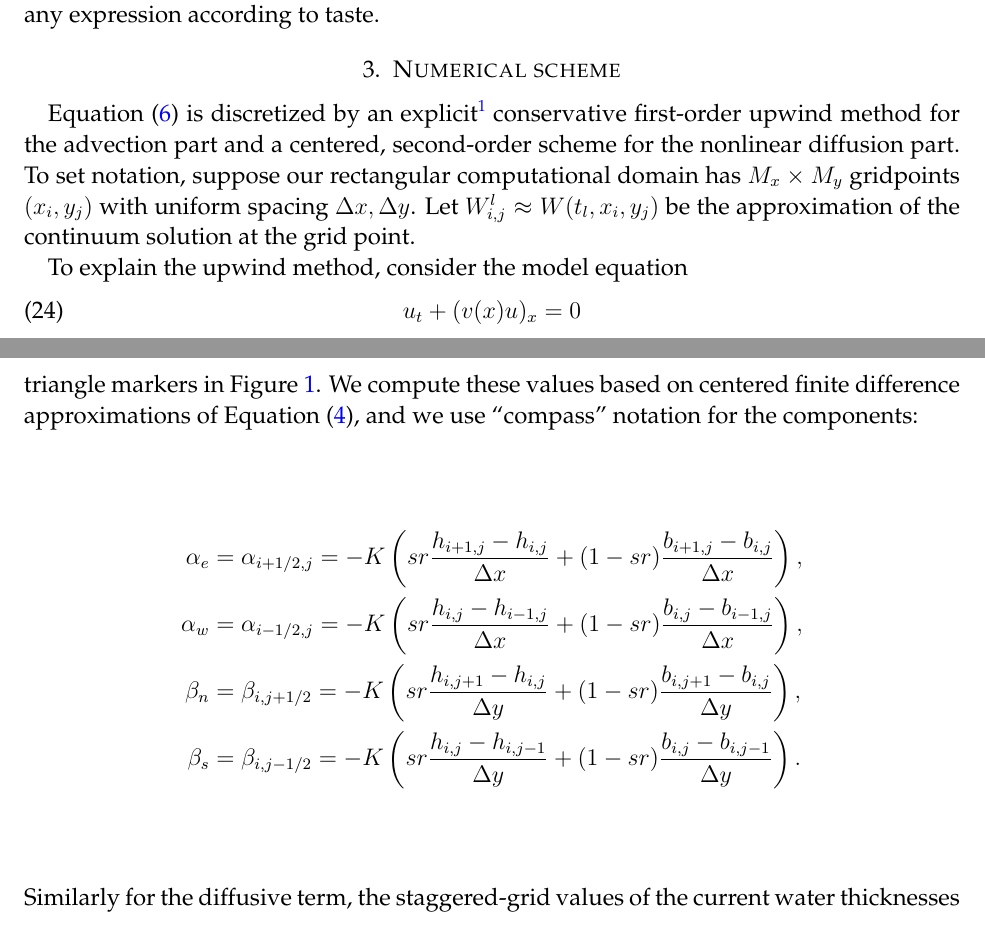
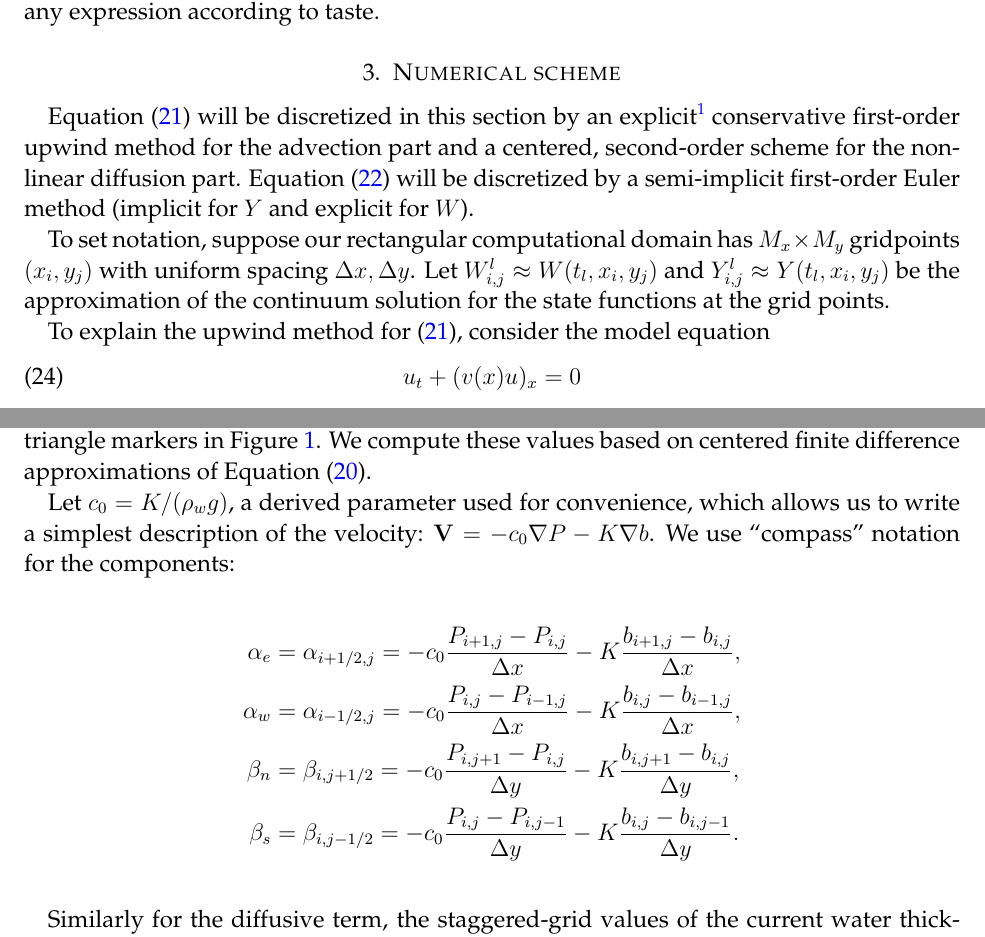
Before and after one commit to bueler/hydrolakes, a LaTeX paper (dampnotes.tex): two parts of pages 6 and 7 of 9, joined at a grey line, cut so that both start at the same text. Compiled offline with pdfLaTeX.

Commit message:
working through revised numerical description; note the appropriateness of backward Euler for Y in the damped closure

```diff
--- a/dampnotes.tex
+++ b/dampnotes.tex
@@ -60,6 +60,8 @@
 
 \newcommand{\Wlij}{W^l_{i,j}}
 \newcommand{\Wij}{W_{i,j}}
+\newcommand{\Ylij}{Y^l_{i,j}}
+\newcommand{\Yij}{Y_{i,j}}
 \newcommand{\upp}[3]{\big<#1\big|_{#3}\,#2\big>}
 
 
@@ -240,11 +242,14 @@ W \ge 0, \qquad Y \ge 0.
 
 The defined quantities $P_o$, $\mathcal{Z}$, $P$, and $\bV$ in equations \eqref{eq:AGAINhydrostatic}, \dots, \eqref{eq:AGAINvexpression} could be thought of as a fourth class of symbols, \emph{derived functions}, but of course they can be eliminated from any expression according to taste.
 
+
 \section{Numerical scheme}
 
-Equation \eqref{eq:adeqn} is discretized by an explicit\footnote{This is a first draft.  I expect to find that ``explicit'' is not good enough because on fine grids the diffusive time-step restriction is too severe.  The most natural ``good enough'' guess for a scheme is a semi-implicit solution with implicit treatment of the diffusive part.} conservative first-order upwind method for the advection part and a centered, second-order scheme for the nonlinear diffusion part.  To set notation, suppose our rectangular computational domain has $M_x \times M_y$ gridpoints $(x_i,y_j)$ with uniform spacing $\Delta x,\Delta y$.  Let $\Wlij \approx W(t_l,x_i,y_j)$ be the approximation of the continuum solution at the grid point.
+Equation \eqref{eq:AGAINadeqn} will be discretized in this section by an explicit\footnote{This is a first draft.  I expect to find that ``explicit'' is not good enough because on fine grids the diffusive time-step restriction is too severe.  The most natural ``good enough'' guess for a scheme is a semi-implicit solution with implicit treatment of the diffusive part.} conservative first-order upwind method for the advection part and a centered, second-order scheme for the nonlinear diffusion part.  Equation \eqref{eq:AGAINdampedclosure} will be discretized by a semi-implicit first-order Euler method (implicit for $Y$ and explicit for $W$).
 
-To explain the upwind method, consider the model equation
+To set notation, suppose our rectangular computational domain has $M_x \times M_y$ gridpoints $(x_i,y_j)$ with uniform spacing $\Delta x,\Delta y$.  Let $\Wlij \approx W(t_l,x_i,y_j)$ and $\Ylij \approx Y(t_l,x_i,y_j)$ be the approximation of the continuum solution for the state functions at the grid points.
+
+To explain the upwind method for \eqref{eq:AGAINadeqn}, consider the model equation
 \begin{equation} \label{eq:modeladvect}
 u_t + (v(x) u)_x = 0
 \end{equation}
@@ -257,13 +264,16 @@ For the model equation \eqref{eq:modeladvect} on a space-time grid $(t_l,x_j)$ w
 \end{equation}
 where $v_+ = v(x_{j+1/2})$ and $v_-=v(x_{j-1/2})$.
 
-Now we can state our scheme for equation \eqref{eq:adeqn}, starting with the coefficients.  Suppose the velocity has components $\bV = (\alpha,\beta)$ and recall that $\Div \left(\bV W\right) = (\alpha W)_x + (\beta W)_y$.  We will compute velocity components at staggered (cell-face-centered) points, shown with triangle markers in Figure \ref{fig:stencil}.  We compute these values based on centered finite difference approximations of Equation \eqref{eq:vexpression}, and we use ``compass'' notation for the components:
+Now we can state our scheme for equation \eqref{eq:AGAINadeqn}, starting with the coefficients.  Suppose the velocity has components $\bV = (\alpha,\beta)$ and recall that $\Div \left(\bV W\right) = (\alpha W)_x + (\beta W)_y$.  We will compute velocity components at staggered (cell-face-centered) points, shown with triangle markers in Figure \ref{fig:stencil}.  We compute these values based on centered finite difference approximations of Equation \eqref{eq:AGAINvexpression}.
+
+Let $c_0=K/(\rho_w g)$, a derived parameter used for convenience, which allows us to write a simplest description of the velocity:  $\bV = - c_0 \grad P - K \grad b$.  We use ``compass'' notation for the components:
 \begin{align*}
-\alpha_e &= \alpha_{i+1/2,j} = -K \left(sr \frac{h_{i+1,j}-h_{i,j}}{\Delta x} + (1-sr) \frac{b_{i+1,j}-b_{i,j}}{\Delta x}\right), \\
-\alpha_w &= \alpha_{i-1/2,j} = -K \left(sr \frac{h_{i,j}-h_{i-1,j}}{\Delta x} + (1-sr) \frac{b_{i,j}-b_{i-1,j}}{\Delta x}\right), \\
-\beta_n  &= \beta_{i,j+1/2} = -K \left(sr \frac{h_{i,j+1}-h_{i,j}}{\Delta y} + (1-sr) \frac{b_{i,j+1}-b_{i,j}}{\Delta y}\right), \\
-\beta_s  &= \beta_{i,j-1/2} = -K \left(sr \frac{h_{i,j}-h_{i,j-1}}{\Delta y} + (1-sr) \frac{b_{i,j}-b_{i,j-1}}{\Delta y}\right).
+\alpha_e &= \alpha_{i+1/2,j} = - c_0 \frac{P_{i+1,j}-P_{i,j}}{\Delta x} - K \frac{b_{i+1,j}-b_{i,j}}{\Delta x}, \\
+\alpha_w &= \alpha_{i-1/2,j} = - c_0 \frac{P_{i,j}-P_{i-1,j}}{\Delta x} - K \frac{b_{i,j}-b_{i-1,j}}{\Delta x}, \\
+\beta_n  &= \beta_{i,j+1/2} = - c_0 \frac{P_{i,j+1}-P_{i,j}}{\Delta y} - K \frac{b_{i,j+1}-b_{i,j}}{\Delta y}, \\
+\beta_s  &= \beta_{i,j-1/2} = - c_0 \frac{P_{i,j}-P_{i,j-1}}{\Delta y} - K \frac{b_{i,j}-b_{i,j-1}}{\Delta y}.
 \end{align*}
+
 Similarly for the diffusive term, the staggered-grid values of the current water thicknesses are computed by averaging: $W_e = (W_{i,j}^l + W_{i+1,j}^l)/2$, $W_w = (W_{i-1,j}^l + W_{i,j}^l)/2$, $W_n = (W_{i,j}^l + W_{i,j+1}^l)/2$, $W_s = (W_{i,j-1}^l + W_{i,j}^l)/2$.
 
 \begin{figure}[ht]
```
Also changed, not shown: dampnotes.tex (4 more changed lines).
